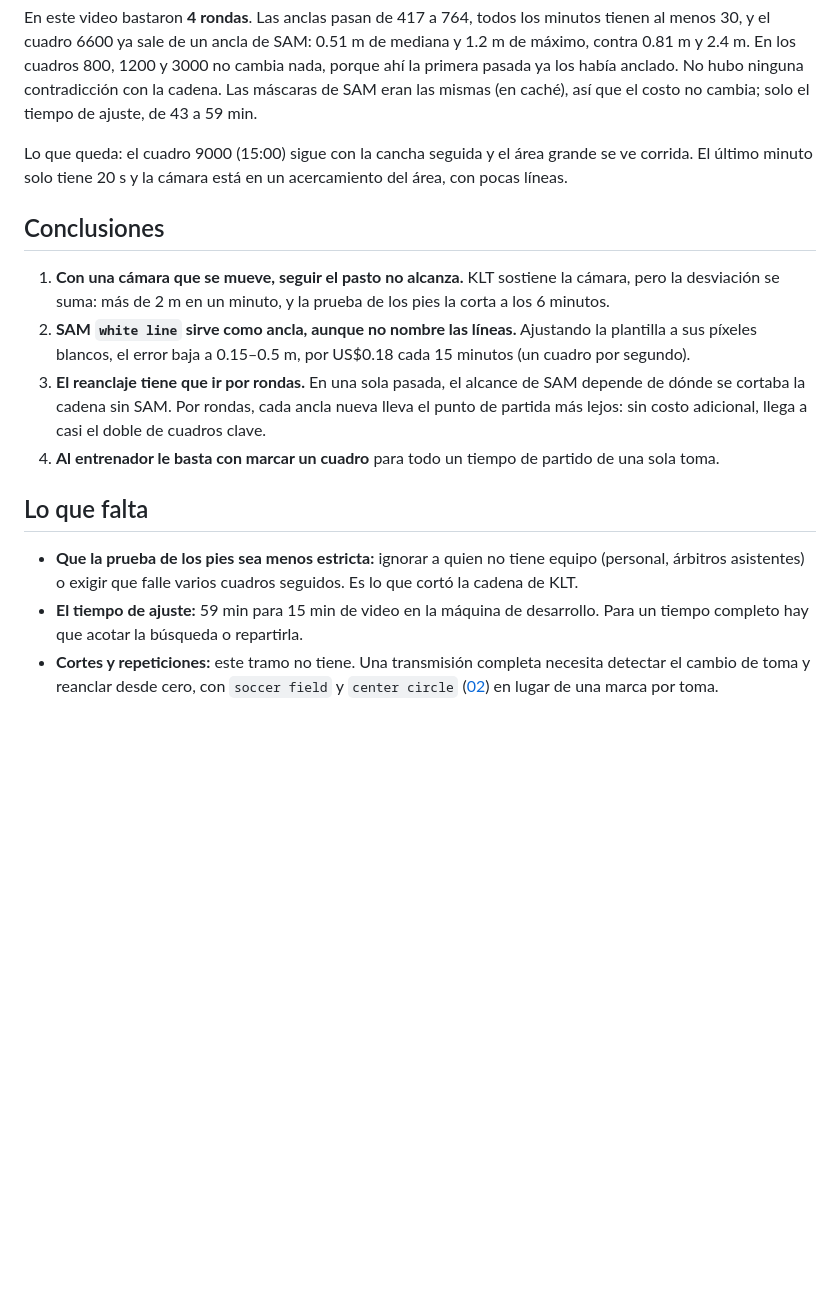
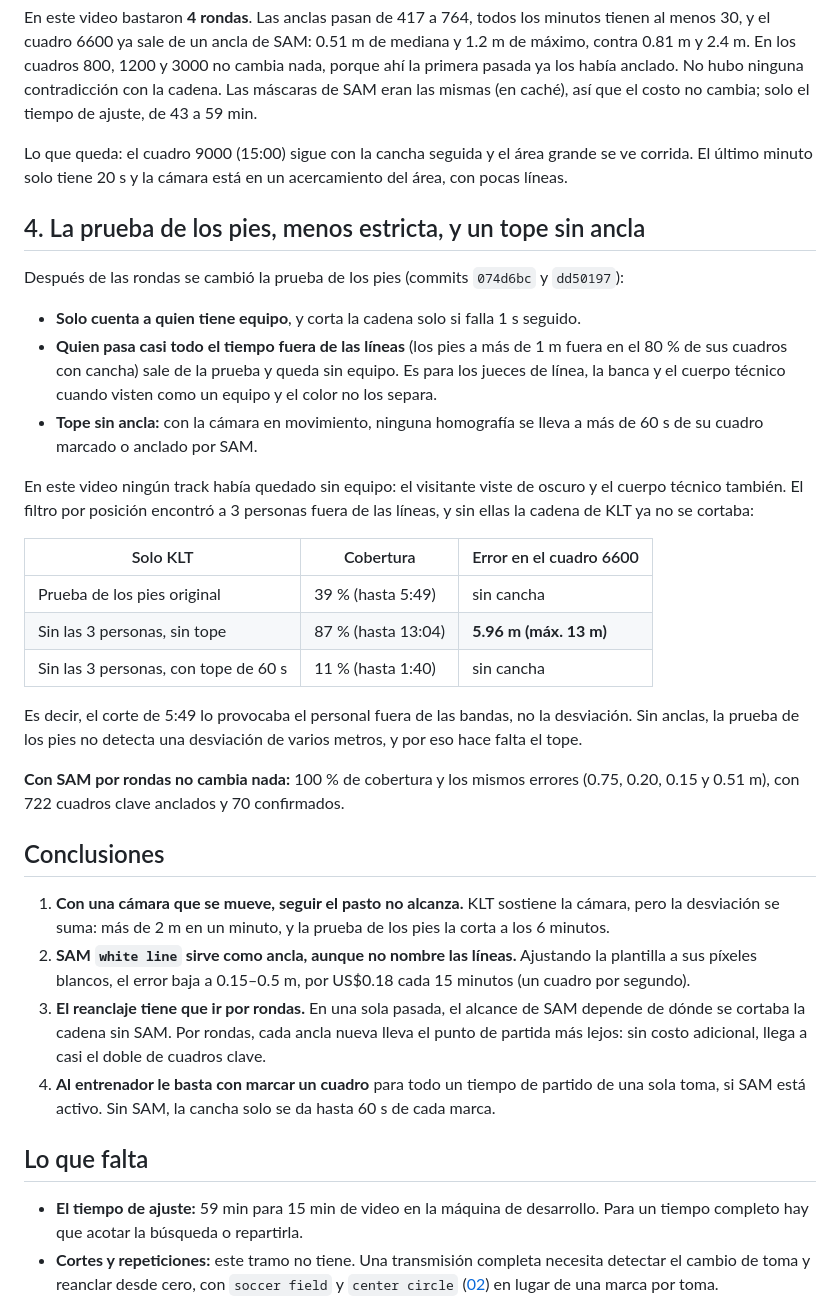
Before and after one commit to pepemxl/meta-ai-hackathon-2026, a Markdown page: docs/results/03-homografia-camara-en-movimiento.md, the part around the change. Drawn GitHub-style; blank space fills up the shorter version.

Commit message:
Documenta en 03 la prueba de los pies menos estricta y el tope sin ancla
Co-Authored-By: Claude Opus 5.5 <noreply@anthropic.com>

```diff
--- a/docs/results/03-homografia-camara-en-movimiento.md
+++ b/docs/results/03-homografia-camara-en-movimiento.md
@@ -64,16 +64,35 @@ En este video bastaron **4 rondas**. Las anclas pasan de 417 a 764, todos los mi
 
 Lo que queda: el cuadro 9000 (15:00) sigue con la cancha seguida y el área grande se ve corrida. El último minuto solo tiene 20 s y la cámara está en un acercamiento del área, con pocas líneas.
 
+## 4. La prueba de los pies, menos estricta, y un tope sin ancla
+
+Después de las rondas se cambió la prueba de los pies (commits `074d6bc` y `dd50197`):
+
+- **Solo cuenta a quien tiene equipo**, y corta la cadena solo si falla 1 s seguido.
+- **Quien pasa casi todo el tiempo fuera de las líneas** (los pies a más de 1 m fuera en el 80 % de sus cuadros con cancha) sale de la prueba y queda sin equipo. Es para los jueces de línea, la banca y el cuerpo técnico cuando visten como un equipo y el color no los separa.
+- **Tope sin ancla:** con la cámara en movimiento, ninguna homografía se lleva a más de 60 s de su cuadro marcado o anclado por SAM.
+
+En este video ningún track había quedado sin equipo: el visitante viste de oscuro y el cuerpo técnico también. El filtro por posición encontró a 3 personas fuera de las líneas, y sin ellas la cadena de KLT ya no se cortaba:
+
+| Solo KLT | Cobertura | Error en el cuadro 6600 |
+|---|---|---|
+| Prueba de los pies original | 39 % (hasta 5:49) | sin cancha |
+| Sin las 3 personas, sin tope | 87 % (hasta 13:04) | **5.96 m (máx. 13 m)** |
+| Sin las 3 personas, con tope de 60 s | 11 % (hasta 1:40) | sin cancha |
+
+Es decir, el corte de 5:49 lo provocaba el personal fuera de las bandas, no la desviación. Sin anclas, la prueba de los pies no detecta una desviación de varios metros, y por eso hace falta el tope.
+
+**Con SAM por rondas no cambia nada:** 100 % de cobertura y los mismos errores (0.75, 0.20, 0.15 y 0.51 m), con 722 cuadros clave anclados y 70 confirmados.
+
 ## Conclusiones
 
 1. **Con una cámara que se mueve, seguir el pasto no alcanza.** KLT sostiene la cámara, pero la desviación se suma: más de 2 m en un minuto, y la prueba de los pies la corta a los 6 minutos.
 2. **SAM `white line` sirve como ancla, aunque no nombre las líneas.** Ajustando la plantilla a sus píxeles blancos, el error baja a 0.15–0.5 m, por US$0.18 cada 15 minutos (un cuadro por segundo).
 3. **El reanclaje tiene que ir por rondas.** En una sola pasada, el alcance de SAM depende de dónde se cortaba la cadena sin SAM. Por rondas, cada ancla nueva lleva el punto de partida más lejos: sin costo adicional, llega a casi el doble de cuadros clave.
-4. **Al entrenador le basta con marcar un cuadro** para todo un tiempo de partido de una sola toma.
+4. **Al entrenador le basta con marcar un cuadro** para todo un tiempo de partido de una sola toma, si SAM está activo. Sin SAM, la cancha solo se da hasta 60 s de cada marca.
 
 ## Lo que falta
 
-- **Que la prueba de los pies sea menos estricta:** ignorar a quien no tiene equipo (personal, árbitros asistentes) o exigir que falle varios cuadros seguidos. Es lo que cortó la cadena de KLT.
 - **El tiempo de ajuste:** 59 min para 15 min de video en la máquina de desarrollo. Para un tiempo completo hay que acotar la búsqueda o repartirla.
 - **Cortes y repeticiones:** este tramo no tiene. Una transmisión completa necesita detectar el cambio de toma y reanclar desde cero, con `soccer field` y `center circle` ([02](02-homografia-y-sam-cancha.md)) en lugar de una marca por toma.
 - **La verdad en metros:** el error se midió contra marcas a mano en 4 cuadros. Falta repetirlo con un video propio con distancias medidas en la cancha.
```
